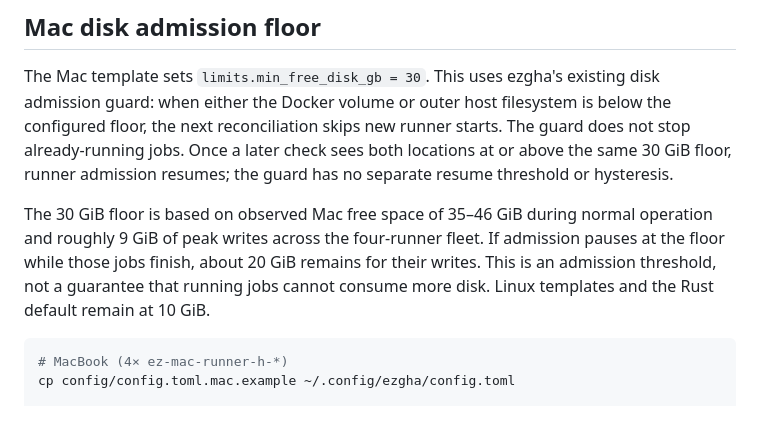
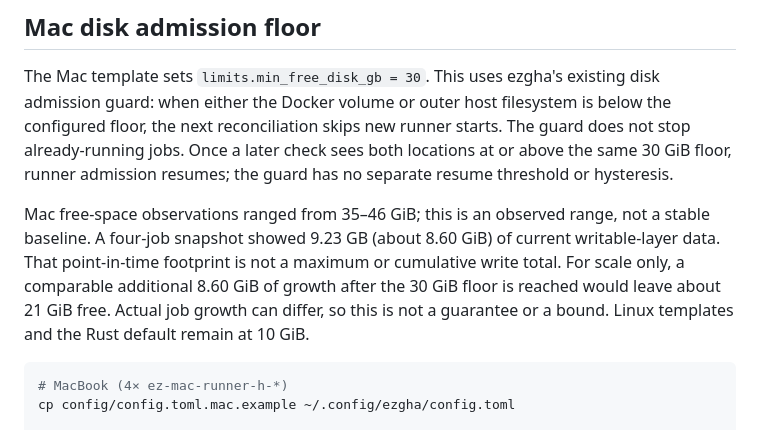
Before and after one commit to jleechanorg/ez-gh-actions, a Markdown page: config/README.md, the part around the change. GitHub-like rendering.

Commit message:
codex/gpt-6-luna: docs: clarify Mac disk footprint evidence

````diff
--- a/config/README.md
+++ b/config/README.md
@@ -13,11 +13,13 @@ The guard does not stop already-running jobs. Once a later check sees both
 locations at or above the same 30 GiB floor, runner admission resumes; the guard
 has no separate resume threshold or hysteresis.
 
-The 30 GiB floor is based on observed Mac free space of 35–46 GiB during normal
-operation and roughly 9 GiB of peak writes across the four-runner fleet. If
-admission pauses at the floor while those jobs finish, about 20 GiB remains for
-their writes. This is an admission threshold, not a guarantee that running jobs
-cannot consume more disk. Linux templates and the Rust default remain at 10 GiB.
+Mac free-space observations ranged from 35–46 GiB; this is an observed range,
+not a stable baseline. A four-job snapshot showed 9.23 GB (about 8.60 GiB) of
+current writable-layer data. That point-in-time footprint is not a maximum or
+cumulative write total. For scale only, a comparable additional 8.60 GiB of
+growth after the 30 GiB floor is reached would leave about 21 GiB free. Actual
+job growth can differ, so this is not a guarantee or a bound. Linux templates
+and the Rust default remain at 10 GiB.
 
 ```bash
 # MacBook (4× ez-mac-runner-h-*)
````
